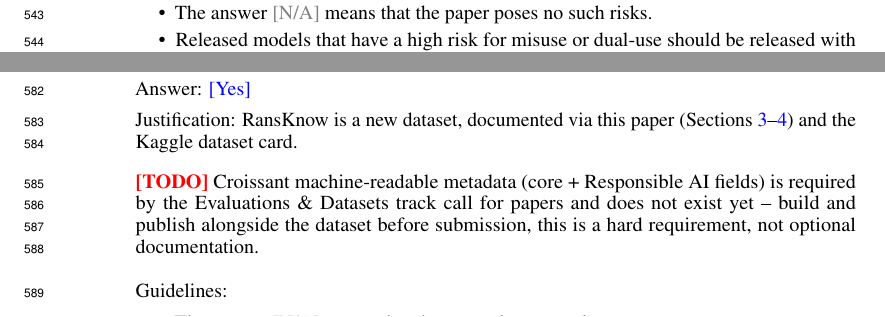
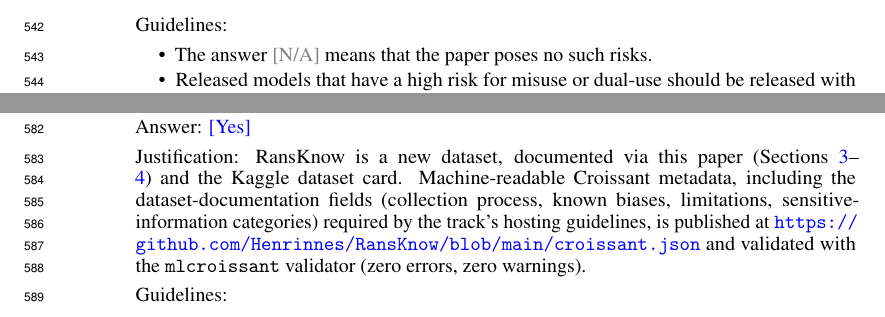
Before and after one commit to Henrinnes/RansKnow, a LaTeX paper (paper/main.tex, which reads paper/checklist.tex): two parts of page 14 of 16, joined at a grey line, cut at the place of the change. Compiled offline with pdfLaTeX.

Commit message:
Add Croissant metadata for the dataset (core + Responsible AI fields)
Extend Kaggle's auto-generated core Croissant export with the RAI
(collection process, biases, limitations, sensitive-information)
fields required by the NeurIPS Evaluations & Datasets hosting
guidelines, validated with mlcroissant (zero errors, zero warnings).
Update the paper's new-assets checklist item to point at it.

```diff
--- a/paper/checklist.tex
+++ b/paper/checklist.tex
@@ -178,7 +178,7 @@
 \item {\bf New assets}
     \item[] Question: Are new assets introduced in the paper well documented and is the documentation provided alongside the assets?
     \item[] Answer: \answerYes{}
-    \item[] Justification: RansKnow is a new dataset, documented via this paper (Sections~\ref{sec:construction}--\ref{sec:audit}) and the Kaggle dataset card. \todo{Croissant machine-readable metadata (core + Responsible AI fields) is required by the Evaluations \& Datasets track call for papers and does not exist yet -- build and publish alongside the dataset before submission, this is a hard requirement, not optional documentation.}
+    \item[] Justification: RansKnow is a new dataset, documented via this paper (Sections~\ref{sec:construction}--\ref{sec:audit}) and the Kaggle dataset card. Machine-readable Croissant metadata, including the dataset-documentation fields (collection process, known biases, limitations, sensitive-information categories) required by the track's hosting guidelines, is published at \url{https://github.com/Henrinnes/RansKnow/blob/main/croissant.json} and validated with the \texttt{mlcroissant} validator (zero errors, zero warnings).
     \item[] Guidelines:
     \begin{itemize}
         \item The answer \answerNA{} means that the paper does not release new assets.
```
Also changed, not shown: paper/main.pdf, 1 other file.
